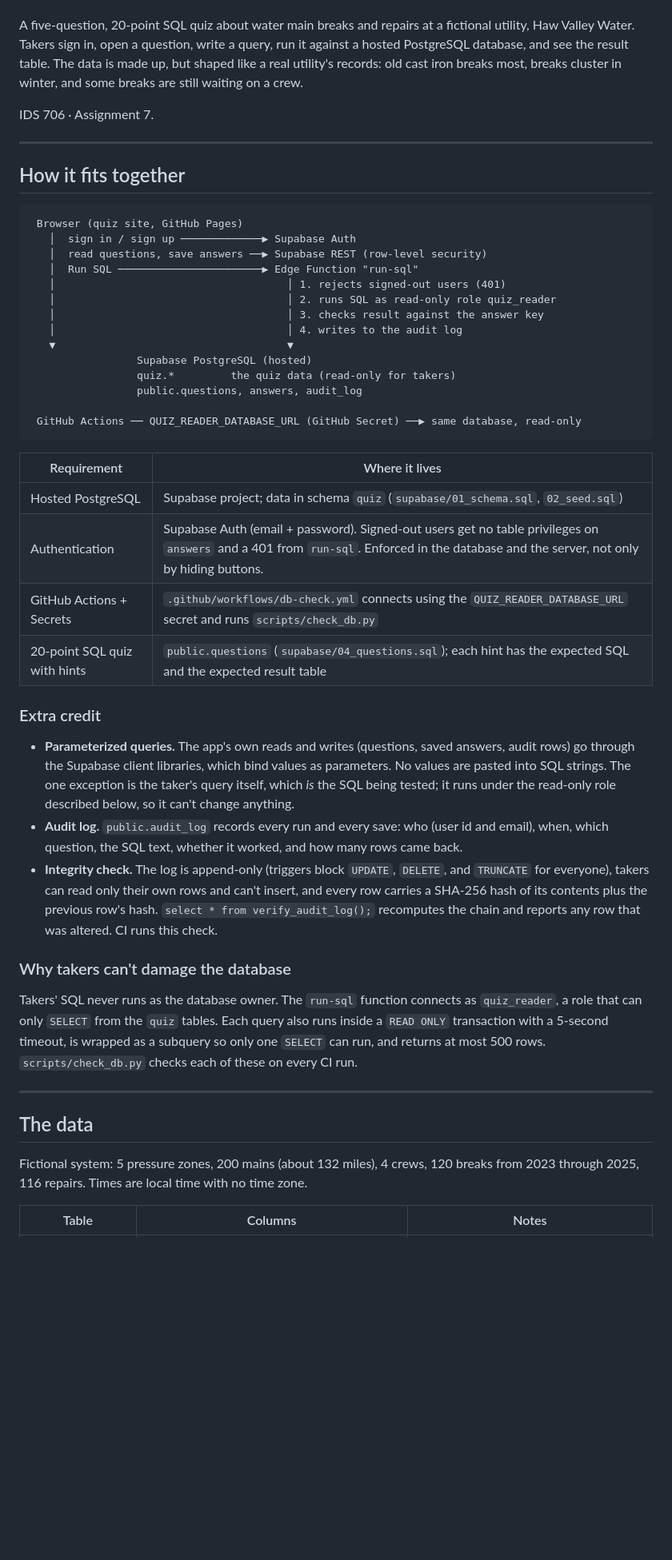
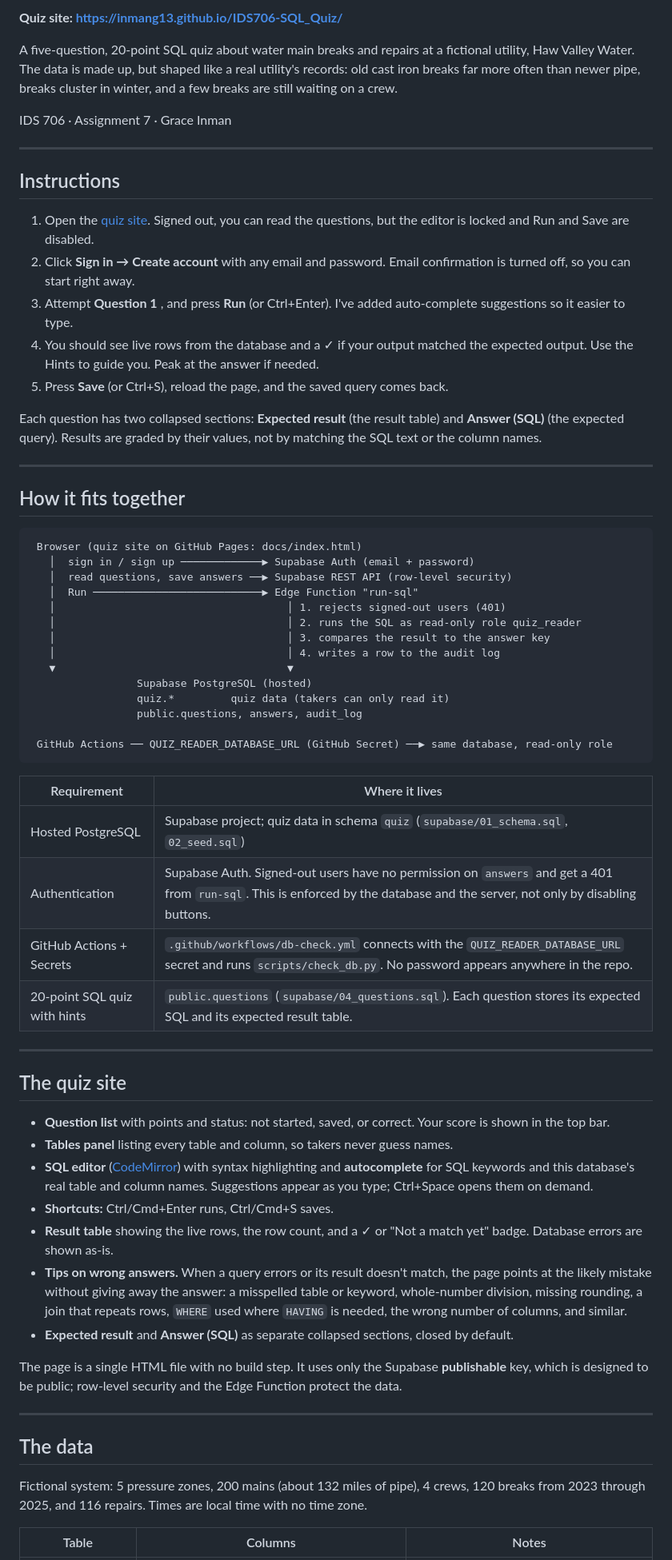
Before and after one commit to inmang13/IDS706-SQL_Quiz, a Markdown page: README.md, the part around the change printed below. Shown: that part at 80% size. GitHub-like rendering; blank space fills up the shorter version.

````diff
--- a/README.md
+++ b/README.md
@@ -4,52 +4,69 @@
 
+**Quiz site: https://inmang13.github.io/IDS706-SQL_Quiz/**
 
-A five-question, 20-point SQL quiz about water main breaks and repairs at a fictional utility, Haw Valley Water. Takers sign in, open a question, write a query, run it against a hosted PostgreSQL database, and see the result table. The data is made up, but shaped like a real utility's records: old cast iron breaks most, breaks cluster in winter, and some breaks are still waiting on a crew.
+A five-question, 20-point SQL quiz about water main breaks and repairs at a fictional utility, Haw Valley Water. The data is made up, but shaped like a real utility's records: old cast iron breaks far more often than newer pipe, breaks cluster in winter, and a few breaks are still waiting on a crew.
 
-IDS 706 · Assignment 7.
+IDS 706 · Assignment 7 · Grace Inman
+
+---
+
+## Instructions
+
+1. Open the [quiz site](https://inmang13.github.io/IDS706-SQL_Quiz/). Signed out, you can read the questions, but the editor is locked and Run and Save are disabled.
+2. Click **Sign in → Create account** with any email and password. Email confirmation is turned off, so you can start right away.
+3. Attempt **Question 1** , and press **Run** (or Ctrl+Enter). I've added auto-complete suggestions so it easier to type.
+4. You should see live rows from the database and a ✓ if your output matched the expected output. Use the Hints to guide you. Peak at the answer if needed.
+5. Press **Save** (or Ctrl+S), reload the page, and the saved query comes back.
+
+Each question has two collapsed sections: **Expected result** (the result table) and **Answer (SQL)** (the expected query). Results are graded by their values, not by matching the SQL text or the column names.
 
 ---
 
 ## How it fits together
 
 ```
- Browser (quiz site, GitHub Pages)
-   │  sign in / sign up ─────────────▶ Supabase Auth
-   │  read questions, save answers ──▶ Supabase REST (row-level security)
-   │  Run SQL ───────────────────────▶ Edge Function "run-sql"
+ Browser (quiz site on GitHub Pages: docs/index.html)
+   │  sign in / sign up ─────────────▶ Supabase Auth (email + password)
+   │  read questions, save answers ──▶ Supabase REST API (row-level security)
+   │  Run ───────────────────────────▶ Edge Function "run-sql"
    │                                     │ 1. rejects signed-out users (401)
-   │                                     │ 2. runs SQL as read-only role quiz_reader
-   │                                     │ 3. checks result against the answer key
-   │                                     │ 4. writes to the audit log
+   │                                     │ 2. runs the SQL as read-only role quiz_reader
+   │                                     │ 3. compares the result to the answer key
+   │                                     │ 4. writes a row to the audit log
    ▼                                     ▼
                  Supabase PostgreSQL (hosted)
-                 quiz.*         the quiz data (read-only for takers)
+                 quiz.*         quiz data (takers can only read it)
                  public.questions, answers, audit_log
 
- GitHub Actions ── QUIZ_READER_DATABASE_URL (GitHub Secret) ──▶ same database, read-only
+ GitHub Actions ── QUIZ_READER_DATABASE_URL (GitHub Secret) ──▶ same database, read-only role
 ```
 
 | Requirement | Where it lives |
 |---|---|
-| Hosted PostgreSQL | Supabase project; data in schema `quiz` (`supabase/01_schema.sql`, `02_seed.sql`) |
-| Authentication | Supabase Auth (email + password). Signed-out users get no table privileges on `answers` and a 401 from `run-sql`. Enforced in the database and the server, not only by hiding buttons. |
-| GitHub Actions + Secrets | `.github/workflows/db-check.yml` connects using the `QUIZ_READER_DATABASE_URL` secret and runs `scripts/check_db.py` |
-| 20-point SQL quiz with hints | `public.questions` (`supabase/04_questions.sql`); each hint has the expected SQL and the expected result table |
+| Hosted PostgreSQL | Supabase project; quiz data in schema `quiz` (`supabase/01_schema.sql`, `02_seed.sql`) |
+| Authentication | Supabase Auth. Signed-out users have no permission on `answers` and get a 401 from `run-sql`. This is enforced by the database and the server, not only by disabling buttons. |
+| GitHub Actions + Secrets | `.github/workflows/db-check.yml` connects with the `QUIZ_READER_DATABASE_URL` secret and runs `scripts/check_db.py`. No password appears anywhere in the repo. |
+| 20-point SQL quiz with hints | `public.questions` (`supabase/04_questions.sql`). Each question stores its expected SQL and its expected result table. |
 
-### Extra credit
+---
 
-- **Parameterized queries.** The app's own reads and writes (questions, saved answers, audit rows) go through the Supabase client libraries, which bind values as parameters. No values are pasted into SQL strings. The one exception is the taker's query itself, which *is* the SQL being tested; it runs under the read-only role described below, so it can't change anything.
-- **Audit log.** `public.audit_log` records every run and every save: who (user id and email), when, which question, the SQL text, whether it worked, and how many rows came back.
-- **Integrity check.** The log is append-only (triggers block `UPDATE`, `DELETE`, and `TRUNCATE` for everyone), takers can read only their own rows and can't insert, and every row carries a SHA-256 hash of its contents plus the previous row's hash. `select * from verify_audit_log();` recomputes the chain and reports any row that was altered. CI runs this check.
+## The quiz site
 
-### Why takers can't damage the database
+- **Question list** with points and status: not started, saved, or correct. Your score is shown in the top bar.
+- **Tables panel** listing every table and column, so takers never guess names.
+- **SQL editor** ([CodeMirror](https://codemirror.net/5/)) with syntax highlighting and **autocomplete** for SQL keywords and this database's real table and column names. Suggestions appear as you type; Ctrl+Space opens them on demand.
+- **Shortcuts:** Ctrl/Cmd+Enter runs, Ctrl/Cmd+S saves.
+- **Result table** showing the live rows, the row count, and a ✓ or "Not a match yet" badge. Database errors are shown as-is.
+- **Tips on wrong answers.** When a query errors or its result doesn't match, the page points at the likely mistake without giving away the answer: a misspelled table or keyword, whole-number division, missing rounding, a join that repeats rows, `WHERE` used where `HAVING` is needed, the wrong number of columns, and similar.
+- **Expected result** and **Answer (SQL)** as separate collapsed sections, closed by default.
 
-Takers' SQL never runs as the database owner. The `run-sql` function connects as `quiz_reader`, a role that can only `SELECT` from the `quiz` tables. Each query also runs inside a `READ ONLY` transaction with a 5-second timeout, is wrapped as a subquery so only one `SELECT` can run, and returns at most 500 rows. `scripts/check_db.py` checks each of these on every CI run.
+The page is a single HTML file with no build step. It uses only the Supabase **publishable** key, which is designed to be public; row-level security and the Edge Function protect the data.
 
 ---
 
 ## The data
 
-Fictional system: 5 pressure zones, 200 mains (about 132 miles), 4 crews, 120 breaks from 2023 through 2025, 116 repairs. Times are local time with no time zone.
+Fictional system: 5 pressure zones, 200 mains (about 132 miles of pipe), 4 crews, 120 breaks from 2023 through 2025, and 116 repairs. Times are local time with no time zone.
 
 | Table | Columns | Notes |
 |---|---|---|
````
Also changed, not shown: other parts of README.md (+103 -83 lines), docs/screenshots/actions-green.png (added), docs/screenshots/answer-sections.png (added), docs/screenshots/correct-run.png (added), docs/screenshots/signed-out.png (added), 1 other file.
